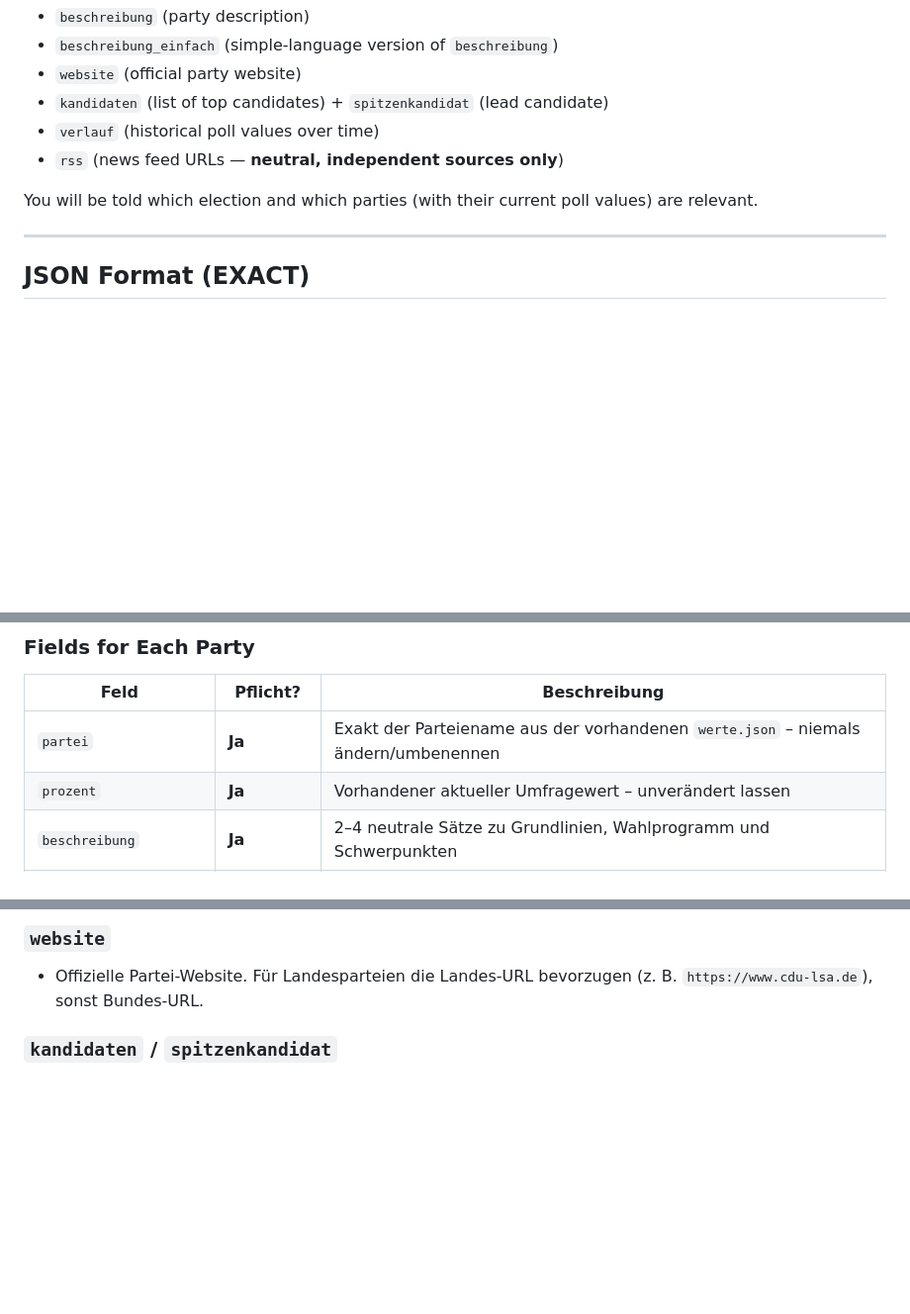
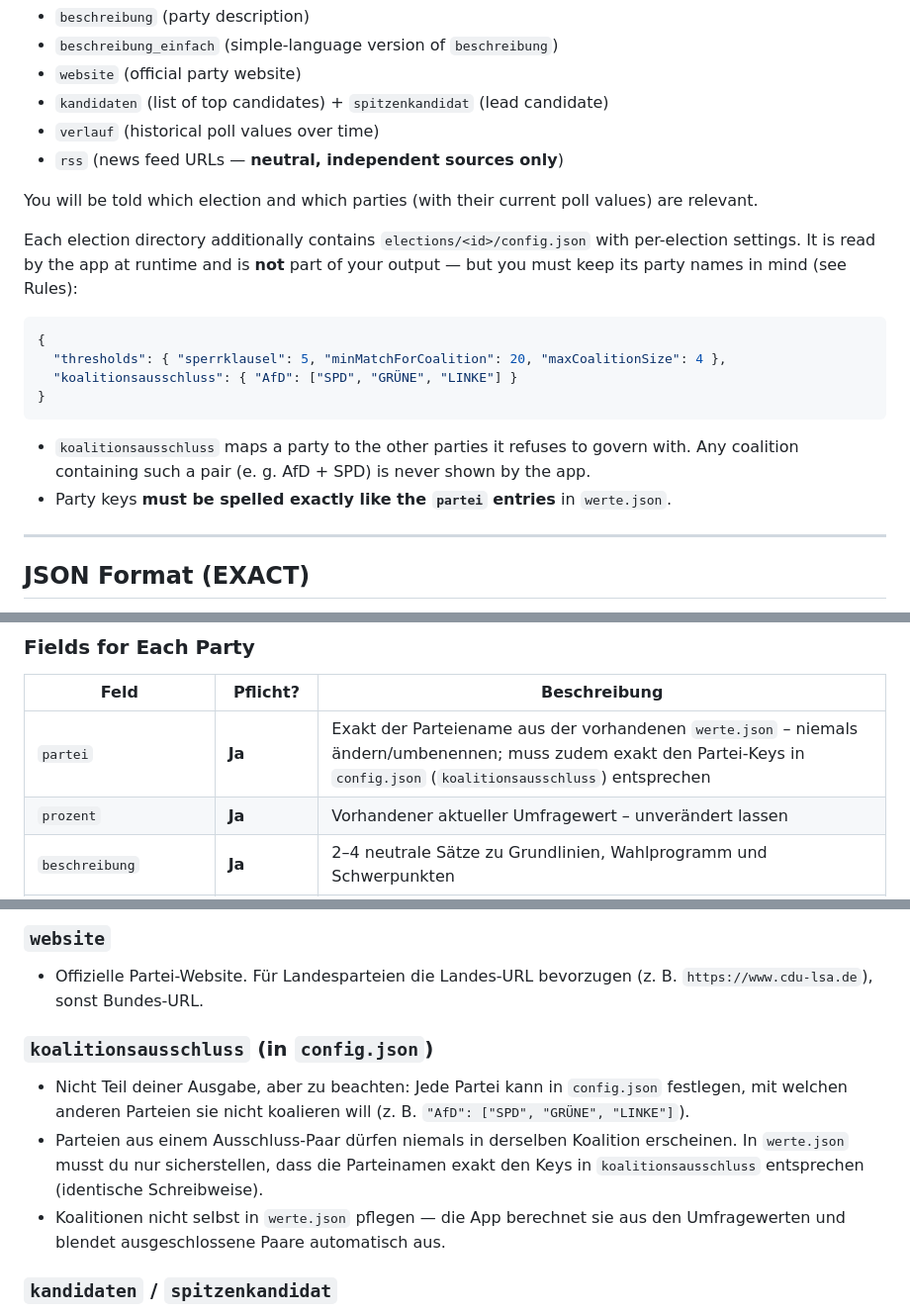
Before and after one commit to OseMine/koalitions-o-mat, a Markdown page: prompt-gemini-daten.md, 3 parts joined by grey strips. Shown at 99% size. Drawn GitHub-style; blank space fills up the shorter version.

Commit message:
Updated prompt-gemini-daten.md for koalitionsausschluss model.
Co-authored-by: OseMine <OseMine@users.noreply.github.com>

````diff
--- a/prompt-gemini-daten.md
+++ b/prompt-gemini-daten.md
@@ -10,6 +10,18 @@ You are generating the **supplementary party data** for the **Koalitions-O-Mat**
 - `rss` (news feed URLs — **neutral, independent sources only**)
 
 You will be told which election and which parties (with their current poll values) are relevant.
+
+Each election directory additionally contains `elections/<id>/config.json` with per-election settings. It is read by the app at runtime and is **not** part of your output — but you must keep its party names in mind (see Rules):
+
+```json
+{
+  "thresholds": { "sperrklausel": 5, "minMatchForCoalition": 20, "maxCoalitionSize": 4 },
+  "koalitionsausschluss": { "AfD": ["SPD", "GRÜNE", "LINKE"] }
+}
+```
+
+- `koalitionsausschluss` maps a party to the other parties it refuses to govern with. Any coalition containing such a pair (e. g. AfD + SPD) is never shown by the app.
+- Party keys **must be spelled exactly like the `partei` entries** in `werte.json`.
 
 ---
 
@@ -53,7 +65,7 @@ Take the existing `werte.json` and **add the optional fields to each party entry
 ### Fields for Each Party
 | Feld | Pflicht? | Beschreibung |
 |------|----------|--------------|
-| `partei` | **Ja** | Exakt der Parteiename aus der vorhandenen `werte.json` – niemals ändern/umbenennen |
+| `partei` | **Ja** | Exakt der Parteiename aus der vorhandenen `werte.json` – niemals ändern/umbenennen; muss zudem exakt den Partei-Keys in `config.json` (`koalitionsausschluss`) entsprechen |
 | `prozent` | **Ja** | Vorhandener aktueller Umfragewert – unverändert lassen |
 | `beschreibung` | **Ja** | 2–4 neutrale Sätze zu Grundlinien, Wahlprogramm und Schwerpunkten |
 | `beschreibung_einfach` | Nein | Einfache-Sprache-Version der Beschreibung: 2–3 kurze Sätze, Alltagswörter, keine Fachbegriffe. Die App zeigt sie bei aktivierter „Einfacher Sprache" |
@@ -74,6 +86,11 @@ Take the existing `werte.json` and **add the optional fields to each party entry
 
 ### `website`
 - Offizielle Partei-Website. Für Landesparteien die Landes-URL bevorzugen (z. B. `https://www.cdu-lsa.de`), sonst Bundes-URL.
+
+### `koalitionsausschluss` (in `config.json`)
+- Nicht Teil deiner Ausgabe, aber zu beachten: Jede Partei kann in `config.json` festlegen, mit welchen anderen Parteien sie nicht koalieren will (z. B. `"AfD": ["SPD", "GRÜNE", "LINKE"]`).
+- Parteien aus einem Ausschluss-Paar dürfen niemals in derselben Koalition erscheinen. In `werte.json` musst du nur sicherstellen, dass die Parteinamen exakt den Keys in `koalitionsausschluss` entsprechen (identische Schreibweise).
+- Koalitionen nicht selbst in `werte.json` pflegen — die App berechnet sie aus den Umfragewerten und blendet ausgeschlossene Paare automatisch aus.
 
 ### `kandidaten` / `spitzenkandidat`
 - Nur **reale, öffentlich bekannte** Personen nennen (Landesvorsitzende, Spitzenkandidat:innen, Ministerpräsident:innen).
````
